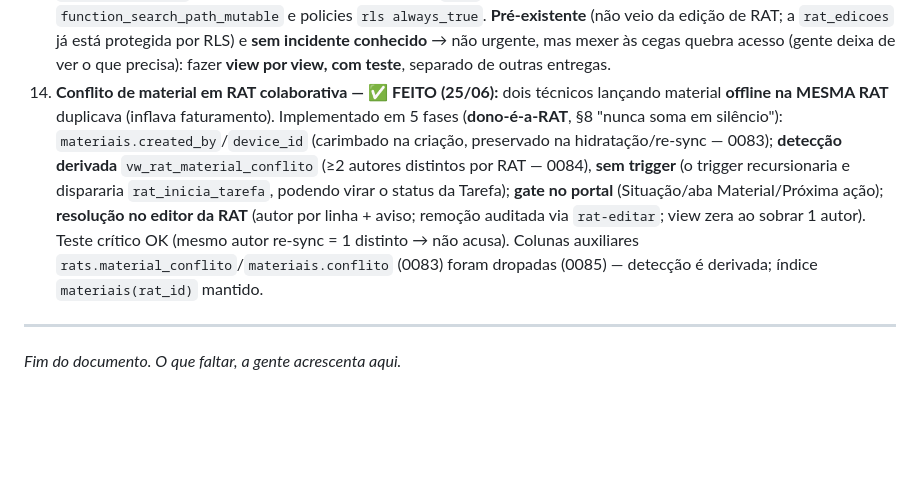
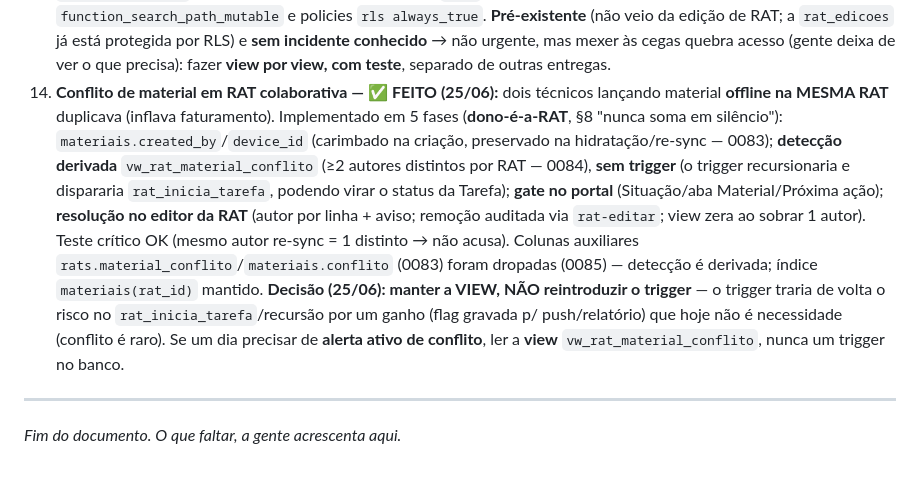
Before and after one commit to emanoelaklock/servicereport-app, a Markdown page: docs/service-report-spec-completo.md, the part around the change. Rendered like a GitHub page; blank space fills up the shorter version.

Commit message:
docs(spec): §13.14 crava a decisão de manter a VIEW (sem trigger)
Item 14 já descrevia a abordagem real (view derivada, sem trigger; colunas-flag
dropadas na 0085). Adiciona a decisão de 25/06: manter a view e NÃO reintroduzir
o trigger; alerta ativo futuro lê a view, nunca trigger no banco.

Co-Authored-By: Claude Opus 4.8 (1M context) <noreply@anthropic.com>

```diff
--- a/docs/service-report-spec-completo.md
+++ b/docs/service-report-spec-completo.md
@@ -592,7 +592,7 @@ O **técnico nunca escolhe a modalidade** — ela é **derivada** (do contrato/o
 11. **Ideias estratégicas (cada uma é projeto próprio, futuro):** central de pendências do admin (unifica alertas: improdutiva, conflitos, devolução, contagem, faturamento) · GPS pontual no início/fim da execução (prova de presença, além do deslocamento) · checklist por tipo de serviço (preventiva padronizada) · histórico por local/equipamento (manutenção) · cockpit de fechamento do mês (horas + material + container + improdutivas prontos pra faturar).
 12. **Índice de assertividade do técnico (futuro):** a base já existe — `rat_edicoes` guarda **motivo** + `tarefa_id` e a RAT tem o titular (`rats.tecnico_id`). Falta o relatório que agrega "esquecimentos por técnico" (distinguindo **esquecimento** de completação/processo) pra medir a qualidade do preenchimento.
 13. **Revisão de segurança do banco (projeto próprio, testado):** endurecer as ~13 views `SECURITY DEFINER` (avaliar `security_invoker`), **revogar grants desnecessários do `anon`** (visibilidade no GraphQL/PostgREST), `function_search_path_mutable` e policies `rls always_true`. **Pré-existente** (não veio da edição de RAT; a `rat_edicoes` já está protegida por RLS) e **sem incidente conhecido** → não urgente, mas mexer às cegas quebra acesso (gente deixa de ver o que precisa): fazer **view por view, com teste**, separado de outras entregas.
-14. **Conflito de material em RAT colaborativa — ✅ FEITO (25/06):** dois técnicos lançando material **offline na MESMA RAT** duplicava (inflava faturamento). Implementado em 5 fases (**dono-é-a-RAT**, §8 "nunca soma em silêncio"): `materiais.created_by`/`device_id` (carimbado na criação, preservado na hidratação/re-sync — 0083); **detecção derivada** `vw_rat_material_conflito` (≥2 autores distintos por RAT — 0084), **sem trigger** (o trigger recursionaria e dispararia `rat_inicia_tarefa`, podendo virar o status da Tarefa); **gate no portal** (Situação/aba Material/Próxima ação); **resolução no editor da RAT** (autor por linha + aviso; remoção auditada via `rat-editar`; view zera ao sobrar 1 autor). Teste crítico OK (mesmo autor re-sync = 1 distinto → não acusa). Colunas auxiliares `rats.material_conflito`/`materiais.conflito` (0083) foram dropadas (0085) — detecção é derivada; índice `materiais(rat_id)` mantido.
+14. **Conflito de material em RAT colaborativa — ✅ FEITO (25/06):** dois técnicos lançando material **offline na MESMA RAT** duplicava (inflava faturamento). Implementado em 5 fases (**dono-é-a-RAT**, §8 "nunca soma em silêncio"): `materiais.created_by`/`device_id` (carimbado na criação, preservado na hidratação/re-sync — 0083); **detecção derivada** `vw_rat_material_conflito` (≥2 autores distintos por RAT — 0084), **sem trigger** (o trigger recursionaria e dispararia `rat_inicia_tarefa`, podendo virar o status da Tarefa); **gate no portal** (Situação/aba Material/Próxima ação); **resolução no editor da RAT** (autor por linha + aviso; remoção auditada via `rat-editar`; view zera ao sobrar 1 autor). Teste crítico OK (mesmo autor re-sync = 1 distinto → não acusa). Colunas auxiliares `rats.material_conflito`/`materiais.conflito` (0083) foram dropadas (0085) — detecção é derivada; índice `materiais(rat_id)` mantido. **Decisão (25/06): manter a VIEW, NÃO reintroduzir o trigger** — o trigger traria de volta o risco no `rat_inicia_tarefa`/recursão por um ganho (flag gravada p/ push/relatório) que hoje não é necessidade (conflito é raro). Se um dia precisar de **alerta ativo de conflito**, ler a **view** `vw_rat_material_conflito`, nunca um trigger no banco.
 
 ---
 
```
